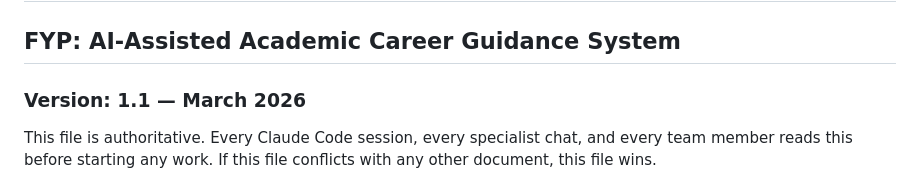
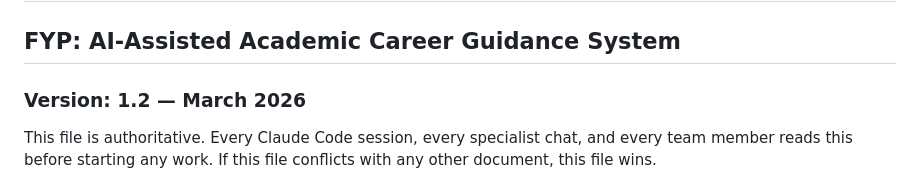
Before and after one commit to Waqas01CP/fyp-career-guidance, a Markdown page: CLAUDE.md, the part around the change. GitHub-like rendering.

Commit message:
chore: fix CLAUDE.md version header to v1.2, update passlib note

```diff
--- a/CLAUDE.md
+++ b/CLAUDE.md
@@ -1,6 +1,6 @@
 # CLAUDE.md — Single Source of Truth
 ## FYP: AI-Assisted Academic Career Guidance System
-### Version: 1.1 — March 2026
+### Version: 1.2 — March 2026
 
 This file is authoritative. Every Claude Code session, every specialist chat,
 and every team member reads this before starting any work.
```
